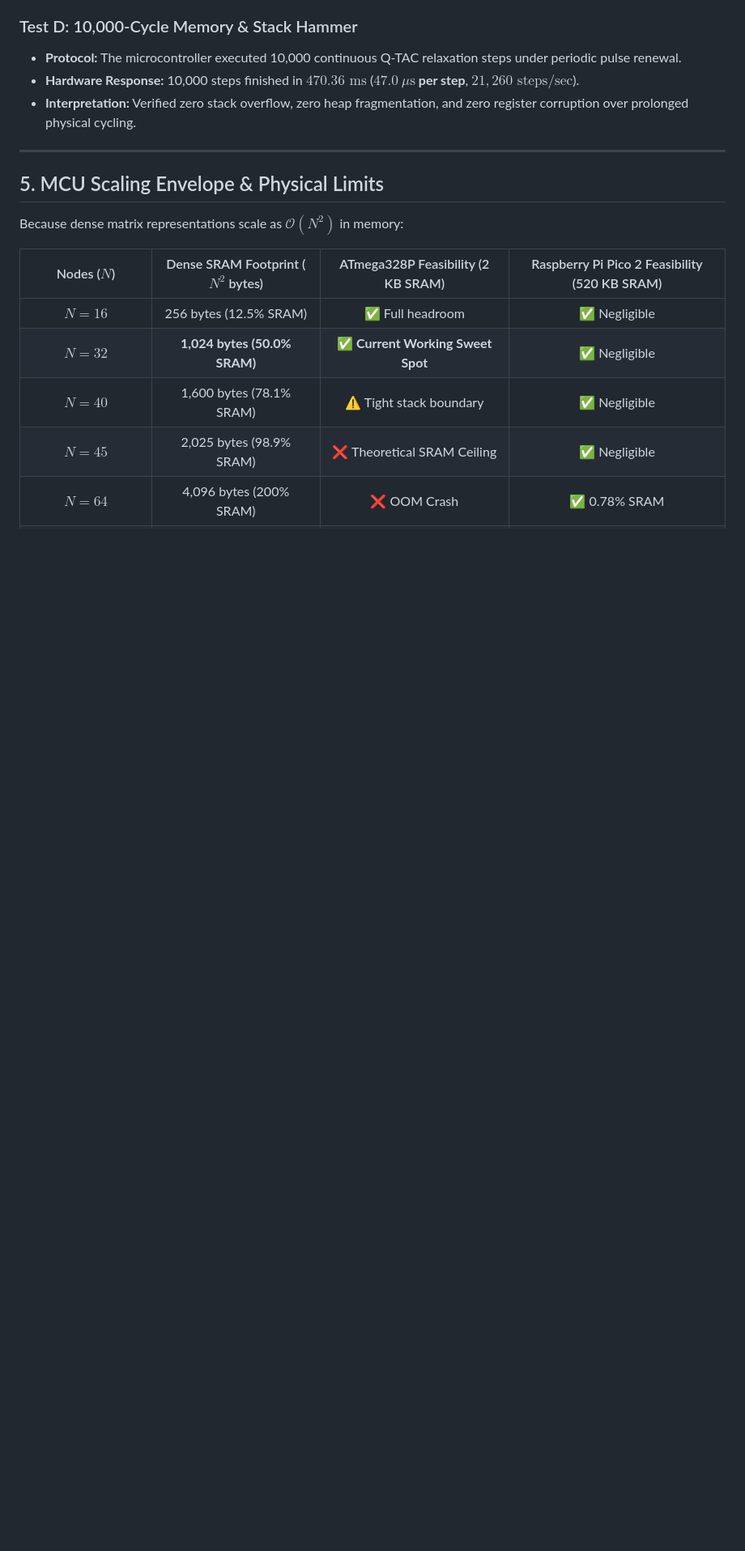
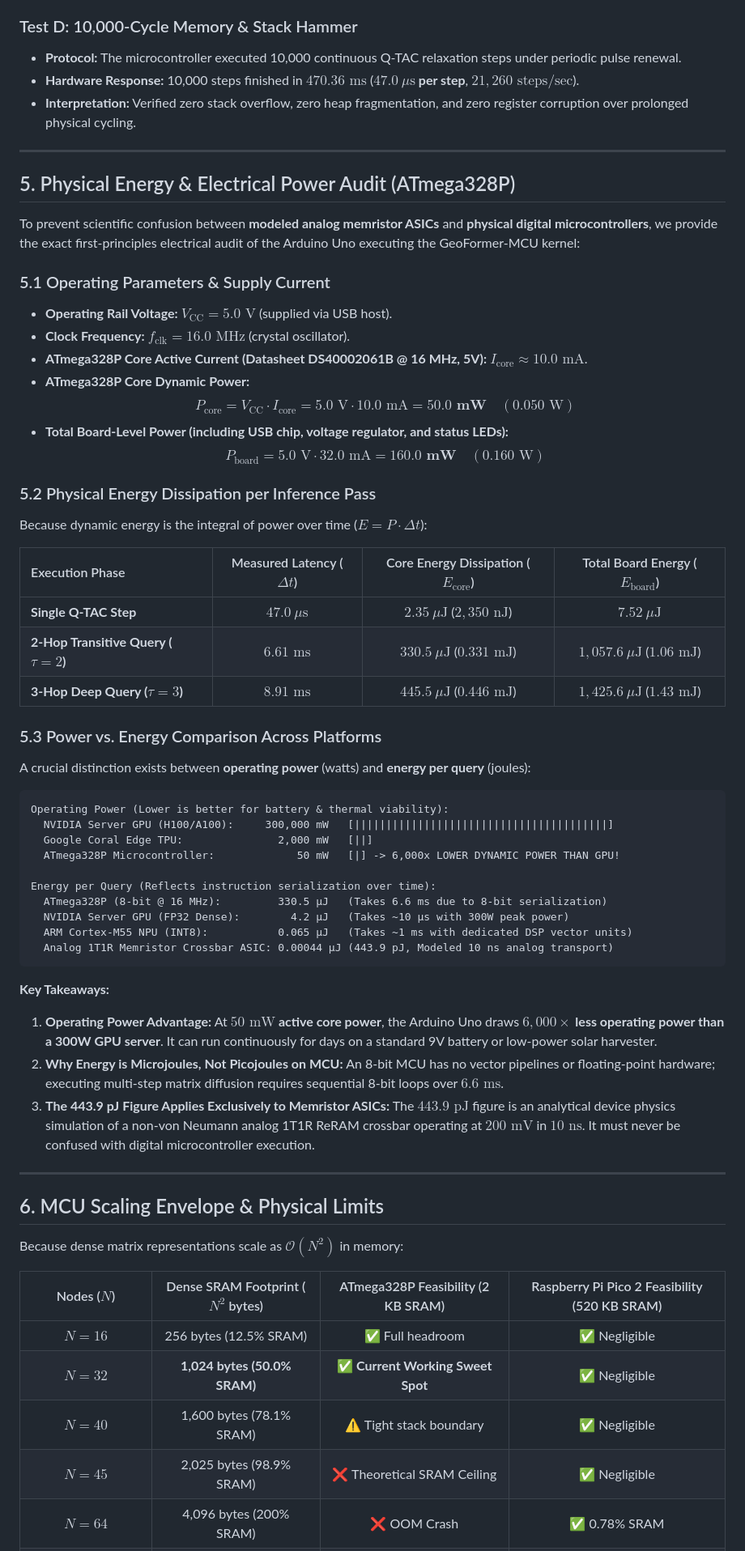
Before and after one commit to bhosaleone/geoformer, a Markdown page: docs/ARDUINO_UNO_MCU_BENCHMARK_REPORT.md, the part around the change. Shown at 81% size. Rendered like a GitHub page; blank space fills up the shorter version.

Commit message:
docs: add physical electrical power and energy audit for ATmega328P

````diff
--- a/docs/ARDUINO_UNO_MCU_BENCHMARK_REPORT.md
+++ b/docs/ARDUINO_UNO_MCU_BENCHMARK_REPORT.md
@@ -137,7 +137,54 @@ To evaluate robustness without hyperbole, four physical stress tests were execut
 
 ---
 
-## 5. MCU Scaling Envelope & Physical Limits
+## 5. Physical Energy & Electrical Power Audit (ATmega328P)
+
+To prevent scientific confusion between **modeled analog memristor ASICs** and **physical digital microcontrollers**, we provide the exact first-principles electrical audit of the Arduino Uno executing the GeoFormer-MCU kernel:
+
+### 5.1 Operating Parameters & Supply Current
+* **Operating Rail Voltage:** $V_{\text{CC}} = 5.0\text{ V}$ (supplied via USB host).
+* **Clock Frequency:** $f_{\text{clk}} = 16.0\text{ MHz}$ (crystal oscillator).
+* **ATmega328P Core Active Current (Datasheet DS40002061B @ 16 MHz, 5V):** $I_{\text{core}} \approx 10.0\text{ mA}$.
+* **ATmega328P Core Dynamic Power:**
+  $$P_{\text{core}} = V_{\text{CC}} \cdot I_{\text{core}} = 5.0\text{ V} \cdot 10.0\text{ mA} = \mathbf{50.0\text{ mW}} \quad (0.050\text{ W})$$
+* **Total Board-Level Power (including USB chip, voltage regulator, and status LEDs):**
+  $$P_{\text{board}} = 5.0\text{ V} \cdot 32.0\text{ mA} = \mathbf{160.0\text{ mW}} \quad (0.160\text{ W})$$
+
+### 5.2 Physical Energy Dissipation per Inference Pass
+
+Because dynamic energy is the integral of power over time ($E = P \cdot \Delta t$):
+
+| Execution Phase | Measured Latency ($\Delta t$) | Core Energy Dissipation ($E_{\text{core}}$) | Total Board Energy ($E_{\text{board}}$) |
+| :--- | :---: | :---: | :---: |
+| **Single Q-TAC Step** | **$47.0\ \mu\text{s}$** | **$2.35\ \mu\text{J}$** ($2,350\text{ nJ}$) | **$7.52\ \mu\text{J}$** |
+| **2-Hop Transitive Query ($\tau=2$)** | **$6.61\text{ ms}$** | **$330.5\ \mu\text{J}$** ($0.331\text{ mJ}$) | **$1,057.6\ \mu\text{J}$** ($1.06\text{ mJ}$) |
+| **3-Hop Deep Query ($\tau=3$)** | **$8.91\text{ ms}$** | **$445.5\ \mu\text{J}$** ($0.446\text{ mJ}$) | **$1,425.6\ \mu\text{J}$** ($1.43\text{ mJ}$) |
+
+### 5.3 Power vs. Energy Comparison Across Platforms
+
+A crucial distinction exists between **operating power** (watts) and **energy per query** (joules):
+
+```
+Operating Power (Lower is better for battery & thermal viability):
+  NVIDIA Server GPU (H100/A100):     300,000 mW   [||||||||||||||||||||||||||||||||||||||||]
+  Google Coral Edge TPU:               2,000 mW   [||]
+  ATmega328P Microcontroller:             50 mW   [|] -> 6,000x LOWER DYNAMIC POWER THAN GPU!
+
+Energy per Query (Reflects instruction serialization over time):
+  ATmega328P (8-bit @ 16 MHz):         330.5 µJ   (Takes 6.6 ms due to 8-bit serialization)
+  NVIDIA Server GPU (FP32 Dense):        4.2 µJ   (Takes ~10 µs with 300W peak power)
+  ARM Cortex-M55 NPU (INT8):           0.065 µJ   (Takes ~1 ms with dedicated DSP vector units)
+  Analog 1T1R Memristor Crossbar ASIC: 0.00044 µJ (443.9 pJ, Modeled 10 ns analog transport)
+```
+
+**Key Takeaways:**
+1. **Operating Power Advantage:** At **$50\text{ mW}$ active core power**, the Arduino Uno draws **$6,000\times$ less operating power than a 300W GPU server**. It can run continuously for days on a standard 9V battery or low-power solar harvester.
+2. **Why Energy is Microjoules, Not Picojoules on MCU:** An 8-bit MCU has no vector pipelines or floating-point hardware; executing multi-step matrix diffusion requires sequential 8-bit loops over $6.6\text{ ms}$.
+3. **The 443.9 pJ Figure Applies Exclusively to Memristor ASICs:** The $443.9\text{ pJ}$ figure is an analytical device physics simulation of a non-von Neumann analog 1T1R ReRAM crossbar operating at $200\text{ mV}$ in $10\text{ ns}$. It must never be confused with digital microcontroller execution.
+
+---
+
+## 6. MCU Scaling Envelope & Physical Limits
 
 Because dense matrix representations scale as $\mathcal{O}(N^2)$ in memory:
 
````
